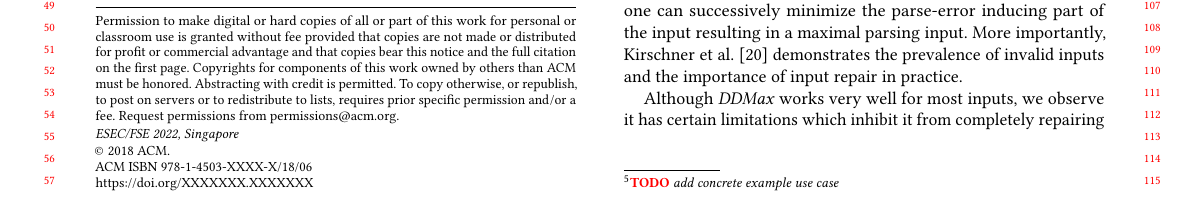
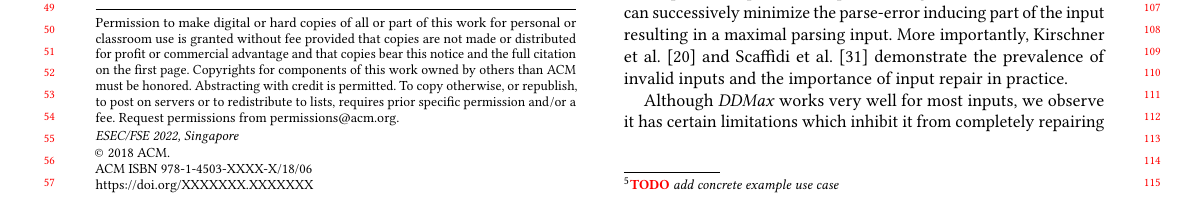
Before and after one commit to vrthra/delta-repair, a LaTeX paper (fse22-brepair.tex): part of page 1 of 11, cut so that both start at the same text. Compiled offline with pdfLaTeX.

Commit message:
more scaffidi

```diff
--- a/fse22-brepair.tex
+++ b/fse22-brepair.tex
@@ -444,7 +444,7 @@ is that given a corrupt input which induces a parse error, and a way to
 decompose the input into independent fragments (called deltas), one can
 successively minimize the parse-error inducing part of the input resulting in a
 maximal parsing input.
-More importantly, \citet{kirschner2020debugging} demonstrates the prevalence of invalid inputs and the importance of input repair in practice. % without grammars or program analysis.
+More importantly, \citet{kirschner2020debugging} and \citet{scaffidi2008topes} demonstrate the prevalence of invalid inputs and the importance of input repair in practice. % without grammars or program analysis.
 %using \ddmax. %}.
 
 
```
